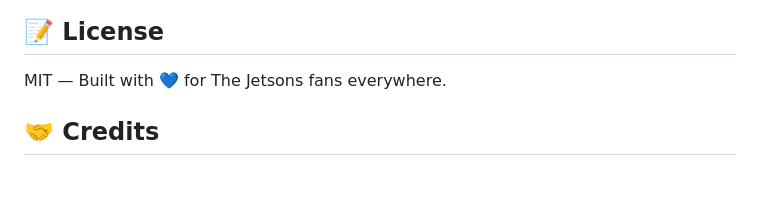
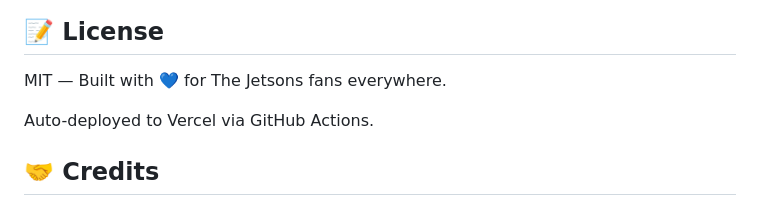
Before and after one commit to btburton42/rosie, a Markdown page: README.md, the part around the change. Rendered like a GitHub page; blank space fills up the shorter version.

Commit message:
Trigger Vercel deployment

```diff
--- a/README.md
+++ b/README.md
@@ -181,6 +181,8 @@ rosie/
 
 MIT — Built with 💙 for The Jetsons fans everywhere.
 
+Auto-deployed to Vercel via GitHub Actions.
+
 ## 🤝 Credits
 
 - Inspired by Rosie the Robot from [The Jetsons](https://en.wikipedia.org/wiki/The_Jetsons)
```
